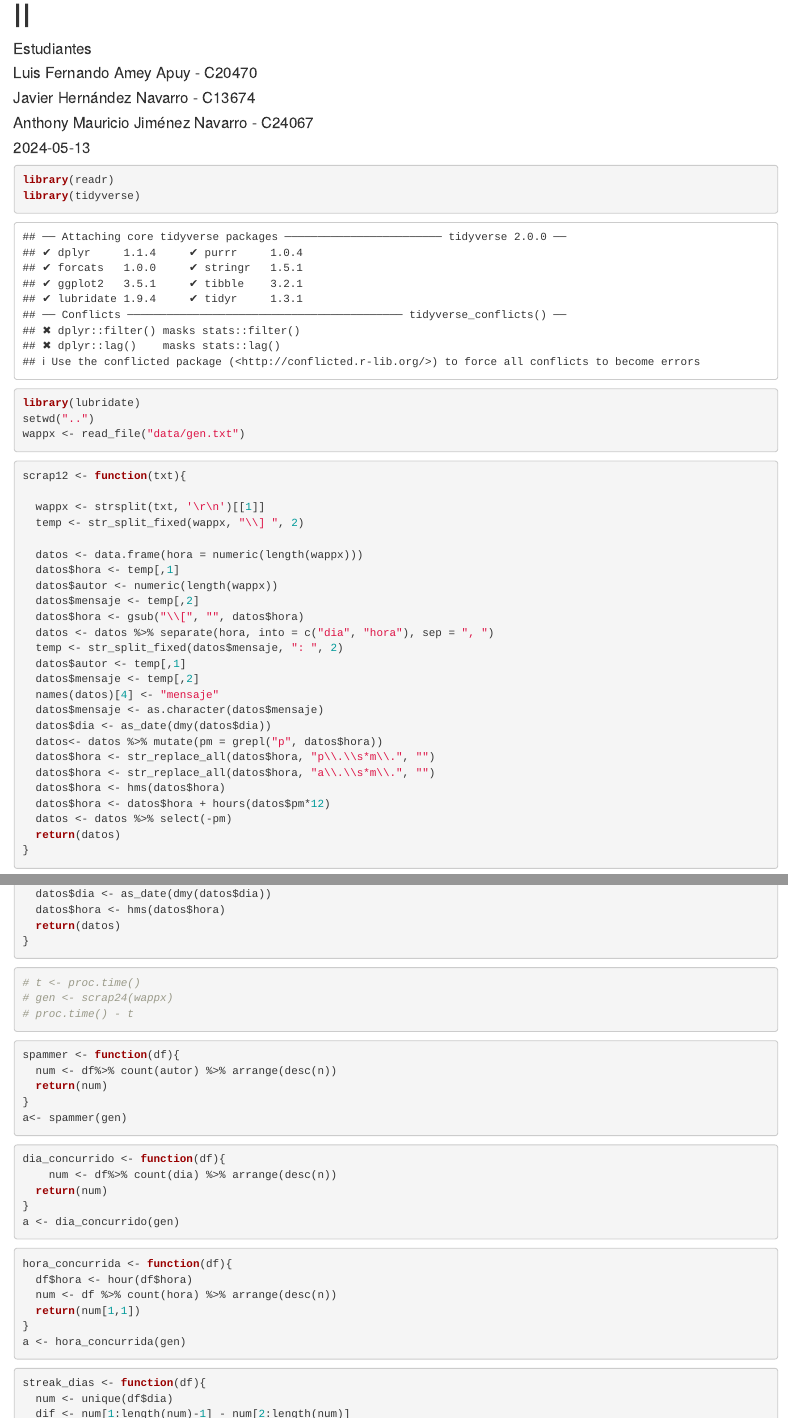
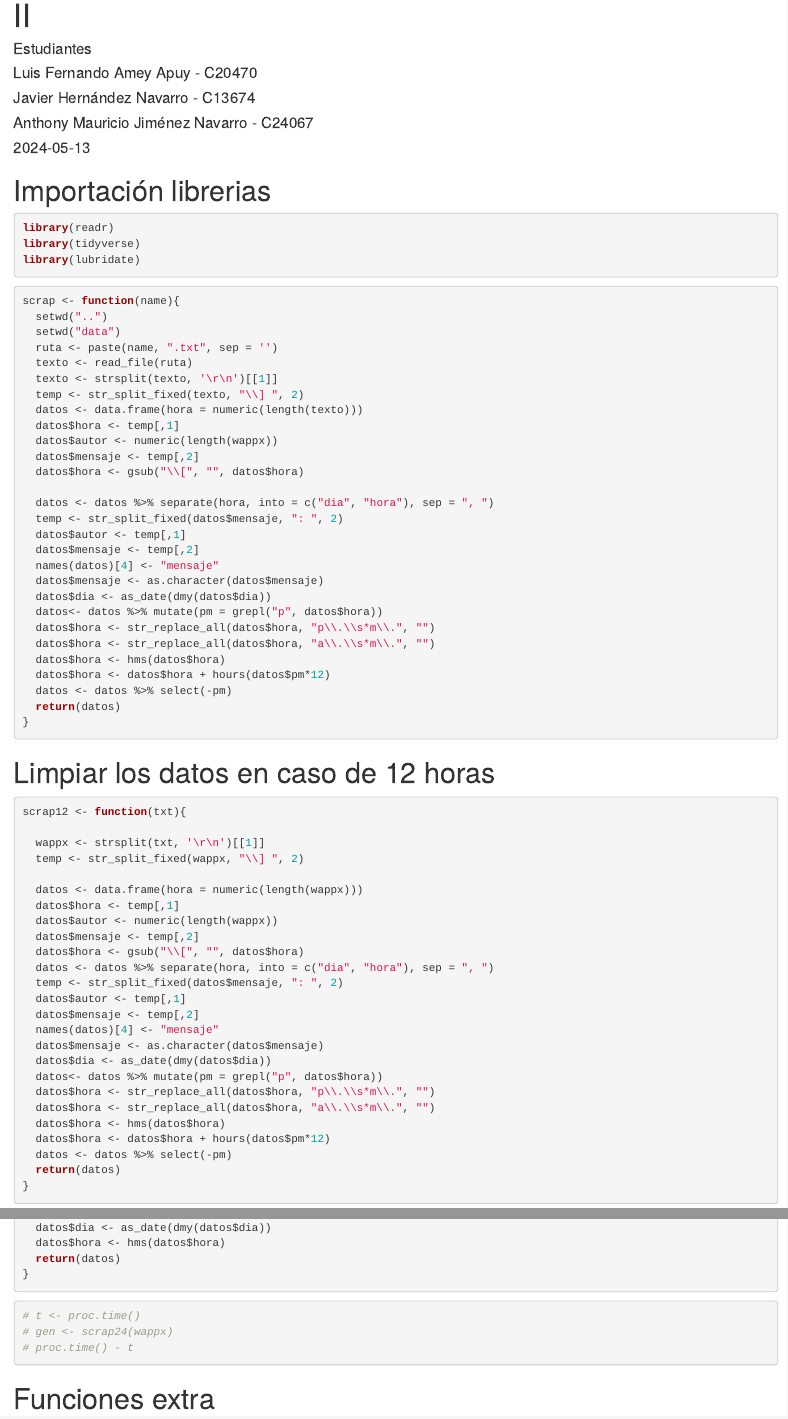
Before and after one commit to bluke7ide/Proyecto-Herramientas, an R Markdown document (cod/AnalisisTextoWhatsapp.Rmd): the page in a window 1100 px wide, from 70 px down, and a second part further down, joined at a grey line. Rendered offline with R 4.5, knitr and Pandoc, with nearby package versions; drawn as R Markdown's standard HTML page in place of the format the file asks for; some code elsewhere in the file could not run offline.

Commit message:
feat: inicial la función generica

````diff
--- a/cod/AnalisisTextoWhatsapp.Rmd
+++ b/cod/AnalisisTextoWhatsapp.Rmd
@@ -12,15 +12,47 @@ output:
     downcute_theme: "chaos"
 ---
 
-```{r, warning=FALSE}
+# Importación librerias
+```{r, warning=FALSE, message=FALSE}
 library(readr)
 library(tidyverse)
 library(lubridate)
-setwd("..")
-wappx <- read_file("data/gen.txt")
-
 ```
 
+```{r}
+scrap <- function(name){
+  setwd("..")
+  setwd("data")
+  ruta <- paste(name, ".txt", sep = '')
+  texto <- read_file(ruta)
+  texto <- strsplit(texto, '\r\n')[[1]]
+  temp <- str_split_fixed(texto, "\\] ", 2)
+  datos <- data.frame(hora = numeric(length(texto)))
+  datos$hora <- temp[,1]
+  datos$autor <- numeric(length(wappx))
+  datos$mensaje <- temp[,2]
+  datos$hora <- gsub("\\[", "", datos$hora)
+
+  datos <- datos %>% separate(hora, into = c("dia", "hora"), sep = ", ")
+  temp <- str_split_fixed(datos$mensaje, ": ", 2)
+  datos$autor <- temp[,1]
+  datos$mensaje <- temp[,2]
+  names(datos)[4] <- "mensaje"
+  datos$mensaje <- as.character(datos$mensaje)
+  datos$dia <- as_date(dmy(datos$dia))
+  datos<- datos %>% mutate(pm = grepl("p", datos$hora))
+  datos$hora <- str_replace_all(datos$hora, "p\\.\\s*m\\.", "")
+  datos$hora <- str_replace_all(datos$hora, "a\\.\\s*m\\.", "")
+  datos$hora <- hms(datos$hora)
+  datos$hora <- datos$hora + hours(datos$pm*12)
+  datos <- datos %>% select(-pm)
+  return(datos)
+}
+```
+
+
+
+# Limpiar los datos en caso de 12 horas
 ```{r}
 scrap12 <- function(txt){
 
@@ -85,33 +117,24 @@ scrap24 <- function(txt){
 # proc.time() - t
 ```
 
-
+# Funciones extra
 ```{r}
 spammer <- function(df){
   num <- df%>% count(autor) %>% arrange(desc(n))
   return(num)
 }
-a<- spammer(gen)
-```
 
-```{r}
 dia_concurrido <- function(df){
     num <- df%>% count(dia) %>% arrange(desc(n))
   return(num)
 }
-a <- dia_concurrido(gen)
-```
 
-```{r}
 hora_concurrida <- function(df){
   df$hora <- hour(df$hora)
   num <- df %>% count(hora) %>% arrange(desc(n))
   return(num[1,1])
 }
-a <- hora_concurrida(gen)
-```
 
-```{r}
 streak_dias <- function(df){
   num <- unique(df$dia)
   dif <- num[1:length(num)-1] - num[2:length(num)]
````
Also changed, not shown: cod/AnalisisTextoWhatsapp.Rmd (30 more changed lines).
